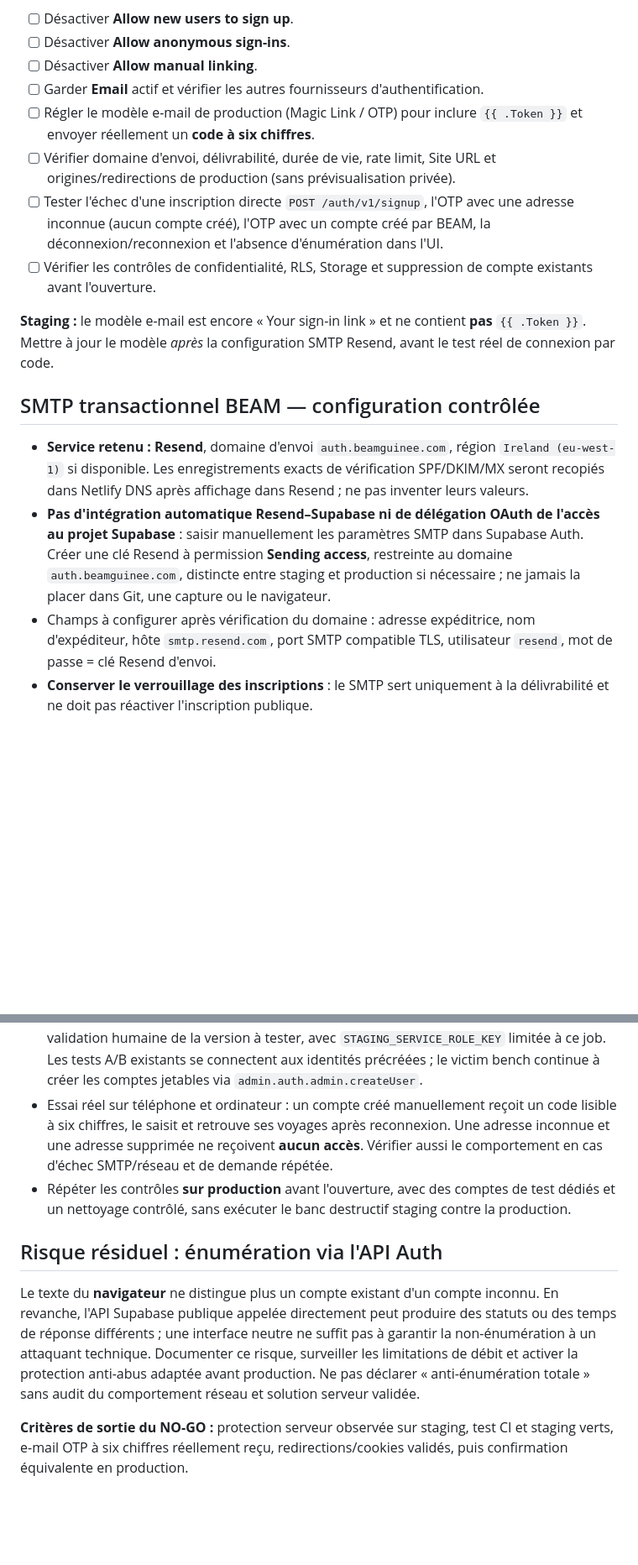
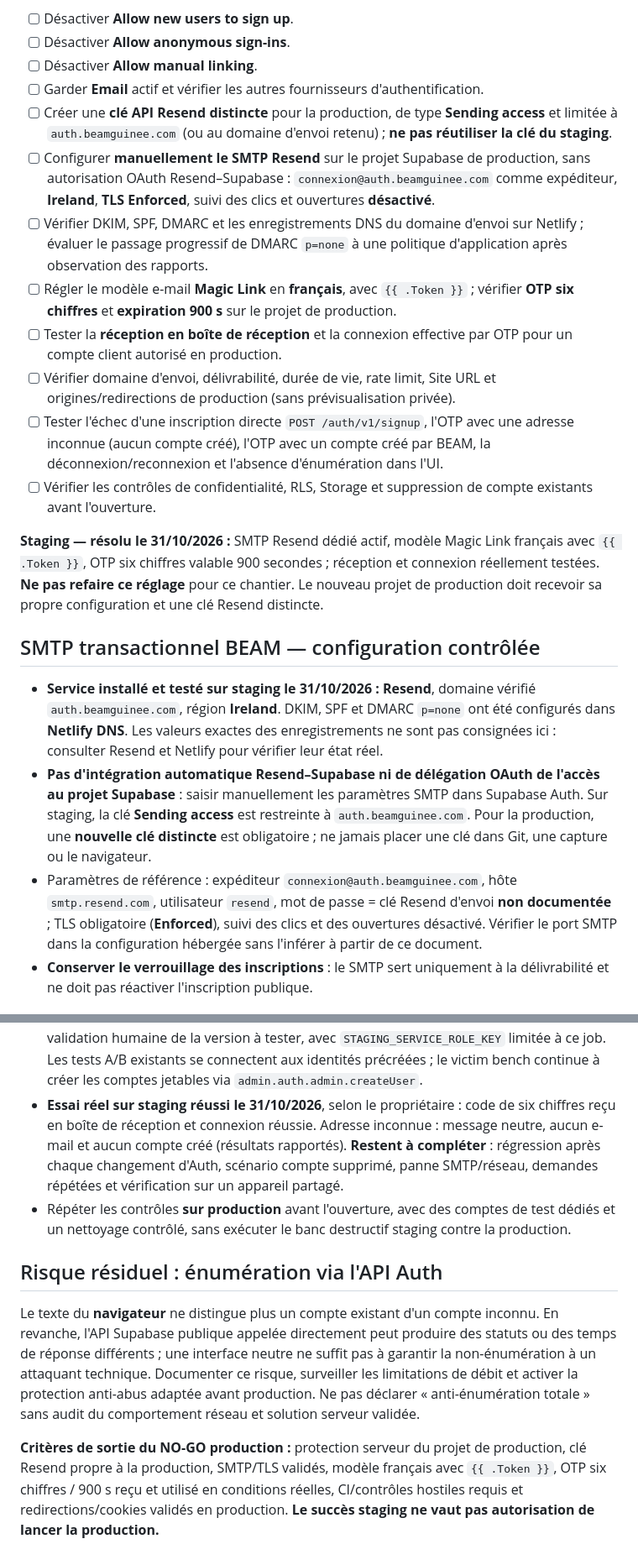
Before and after one commit to barryguinea224/beam, a Markdown page: travel/supabase/INVITE_ONLY_AUDIT.md, 2 parts joined by grey strips. Shown at 84% size. Rendered like a GitHub page; blank space fills up the shorter version.

Commit message:
docs(travel): record verified staging Resend SMTP and OTP smoke test

```diff
--- a/travel/supabase/INVITE_ONLY_AUDIT.md
+++ b/travel/supabase/INVITE_ONLY_AUDIT.md
@@ -56,8 +73,21 @@ PAS à désactiver les inscriptions dans Supabase Cloud.
 - [ ] Désactiver **Allow anonymous sign-ins**.
 - [ ] Désactiver **Allow manual linking**.
 - [ ] Garder **Email** actif et vérifier les autres fournisseurs d'authentification.
-- [ ] Régler le modèle e-mail de production (Magic Link / OTP) pour inclure
-      `{{ .Token }}` et envoyer réellement un **code à six chiffres**.
+- [ ] Créer une **clé API Resend distincte** pour la production, de type
+      **Sending access** et limitée à `auth.beamguinee.com` (ou au domaine
+      d'envoi retenu) ; **ne pas réutiliser la clé du staging**.
+- [ ] Configurer **manuellement le SMTP Resend** sur le projet Supabase
+      de production, sans autorisation OAuth Resend–Supabase :
+      `connexion@auth.beamguinee.com` comme expéditeur, **Ireland**,
+      **TLS Enforced**, suivi des clics et ouvertures **désactivé**.
+- [ ] Vérifier DKIM, SPF, DMARC et les enregistrements DNS du domaine
+      d'envoi sur Netlify ; évaluer le passage progressif de DMARC
+      `p=none` à une politique d'application après observation des rapports.
+- [ ] Régler le modèle e-mail **Magic Link** en **français**, avec
+      `{{ .Token }}` ; vérifier **OTP six chiffres** et **expiration
+      900 s** sur le projet de production.
+- [ ] Tester la **réception en boîte de réception** et la connexion
+      effective par OTP pour un compte client autorisé en production.
 - [ ] Vérifier domaine d'envoi, délivrabilité, durée de vie, rate limit,
       Site URL et origines/redirections de production (sans prévisualisation privée).
 - [ ] Tester l'échec d'une inscription directe `POST /auth/v1/signup`, l'OTP
@@ -66,24 +96,30 @@ PAS à désactiver les inscriptions dans Supabase Cloud.
 - [ ] Vérifier les contrôles de confidentialité, RLS, Storage et suppression
       de compte existants avant l'ouverture.
 
-**Staging :** le modèle e-mail est encore « Your sign-in link » et ne contient
-**pas** `{{ .Token }}`. Mettre à jour le modèle *après* la configuration SMTP
-Resend, avant le test réel de connexion par code.
+**Staging — résolu le 31/10/2026 :** SMTP Resend dédié actif, modèle
+Magic Link français avec `{{ .Token }}`, OTP six chiffres valable
+900 secondes ; réception et connexion réellement testées. **Ne pas refaire
+ce réglage** pour ce chantier. Le nouveau projet de production doit recevoir
+sa propre configuration et une clé Resend distincte.
 
 ## SMTP transactionnel BEAM — configuration contrôlée
 
-- **Service retenu : Resend**, domaine d'envoi `auth.beamguinee.com`, région
-  `Ireland (eu-west-1)` si disponible. Les enregistrements exacts de
-  vérification SPF/DKIM/MX seront recopiés dans Netlify DNS après affichage
-  dans Resend ; ne pas inventer leurs valeurs.
+- **Service installé et testé sur staging le 31/10/2026 : Resend**,
+  domaine vérifié `auth.beamguinee.com`, région **Ireland**.
+  DKIM, SPF et DMARC `p=none` ont été configurés dans **Netlify DNS**.
+  Les valeurs exactes des enregistrements ne sont pas consignées ici :
+  consulter Resend et Netlify pour vérifier leur état réel.
 - **Pas d'intégration automatique Resend–Supabase ni de délégation OAuth
   de l'accès au projet Supabase** : saisir manuellement les paramètres SMTP
-  dans Supabase Auth. Créer une clé Resend à permission **Sending access**,
-  restreinte au domaine `auth.beamguinee.com`, distincte entre staging et
-  production si nécessaire ; ne jamais la placer dans Git, une capture ou le navigateur.
-- Champs à configurer après vérification du domaine : adresse expéditrice,
-  nom d'expéditeur, hôte `smtp.resend.com`, port SMTP compatible TLS,
-  utilisateur `resend`, mot de passe = clé Resend d'envoi.
+  dans Supabase Auth. Sur staging, la clé **Sending access** est
+  restreinte à `auth.beamguinee.com`. Pour la production, une
+  **nouvelle clé distincte** est obligatoire ; ne jamais placer une clé
+  dans Git, une capture ou le navigateur.
+- Paramètres de référence : expéditeur `connexion@auth.beamguinee.com`,
+  hôte `smtp.resend.com`, utilisateur `resend`, mot de passe = clé
+  Resend d'envoi **non documentée** ; TLS obligatoire (**Enforced**),
+  suivi des clics et des ouvertures désactivé. Vérifier le port SMTP
+  dans la configuration hébergée sans l'inférer à partir de ce document.
 - **Conserver le verrouillage des inscriptions** : le SMTP sert uniquement
   à la délivrabilité et ne doit pas réactiver l'inscription publique.
 
@@ -116,10 +152,12 @@ Resend, avant le test réel de connexion par code.
   avec `STAGING_SERVICE_ROLE_KEY` limitée à ce job. Les tests A/B
   existants se connectent aux identités précréées ; le victim bench continue
   à créer les comptes jetables via `admin.auth.admin.createUser`.
-- Essai réel sur téléphone et ordinateur : un compte créé manuellement reçoit
-  un code lisible à six chiffres, le saisit et retrouve ses voyages après reconnexion.
-  Une adresse inconnue et une adresse supprimée ne reçoivent **aucun accès**.
-  Vérifier aussi le comportement en cas d'échec SMTP/réseau et de demande répétée.
+- **Essai réel sur staging réussi le 31/10/2026**, selon le propriétaire :
+  code de six chiffres reçu en boîte de réception et connexion réussie.
+  Adresse inconnue : message neutre, aucun e-mail et aucun compte créé
+  (résultats rapportés). **Restent à compléter** : régression après chaque
+  changement d'Auth, scénario compte supprimé, panne SMTP/réseau,
+  demandes répétées et vérification sur un appareil partagé.
 - Répéter les contrôles **sur production** avant l'ouverture, avec des comptes
   de test dédiés et un nettoyage contrôlé, sans exécuter le banc destructif
   staging contre la production.
@@ -134,6 +172,9 @@ surveiller les limitations de débit et activer la protection anti-abus adaptée
 avant production. Ne pas déclarer « anti-énumération totale » sans audit
 du comportement réseau et solution serveur validée.
 
-**Critères de sortie du NO-GO :** protection serveur observée sur staging,
-test CI et staging verts, e-mail OTP à six chiffres réellement reçu,
-redirections/cookies validés, puis confirmation équivalente en production.
+**Critères de sortie du NO-GO production :** protection serveur du projet de
+production, clé Resend propre à la production, SMTP/TLS validés, modèle
+français avec `{{ .Token }}`, OTP six chiffres / 900 s reçu et utilisé en
+conditions réelles, CI/contrôles hostiles requis et redirections/cookies
+validés en production. **Le succès staging ne vaut pas autorisation de lancer
+la production.**
```
Also changed, not shown: other parts of travel/supabase/INVITE_ONLY_AUDIT.md (+27 -10 lines).
